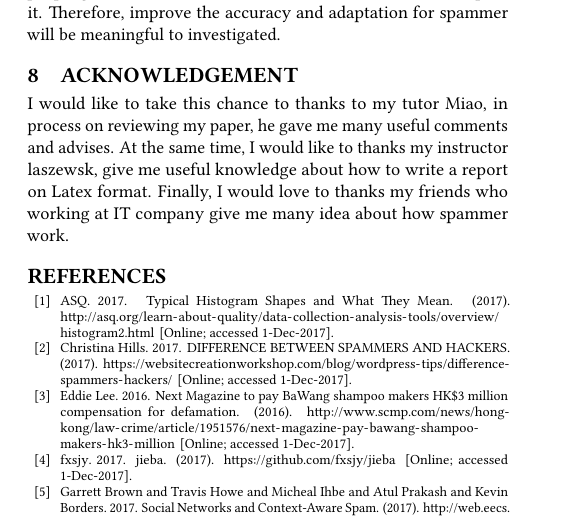
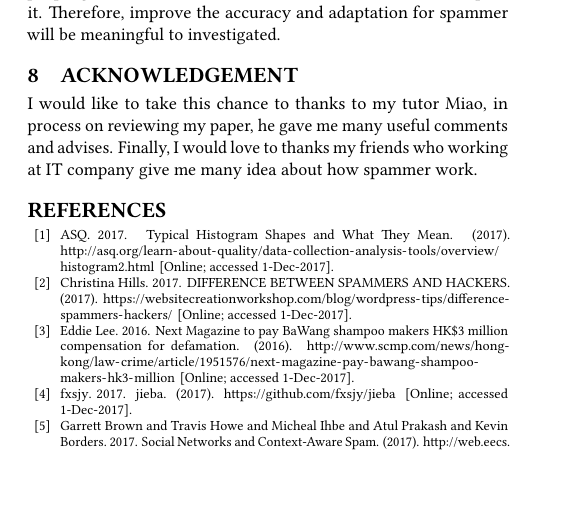
Before and after one commit to bigdata-i523/hid107, a LaTeX paper (project/report.tex): part of page 5 of 11, cut so that both start at the same text, the shorter picture padded with empty space. Compiled offline with pdfLaTeX.

Commit message:
remove ackn as i did more then help on latex

```diff
--- a/project/report.tex
+++ b/project/report.tex
@@ -112,7 +112,7 @@ The power of social opinion not only effect the ciber world, but also have great
 
 \section{Acknowledgement}
 
-I would like to  take this chance to thanks to my tutor Miao, in process on reviewing my paper, he gave me many useful comments and advises. At the same time, I would like to thanks my instructor laszewsk, give me useful knowledge about how to write a report on Latex format. Finally, I would love to thanks my friends who working at IT company  give me many idea about how spammer work.
+I would like to  take this chance to thanks to my tutor Miao, in process on reviewing my paper, he gave me many useful comments and advises. Finally, I would love to thanks my friends who working at IT company  give me many idea about how spammer work.
 
 
 \bibliographystyle{ACM-Reference-Format}
```
